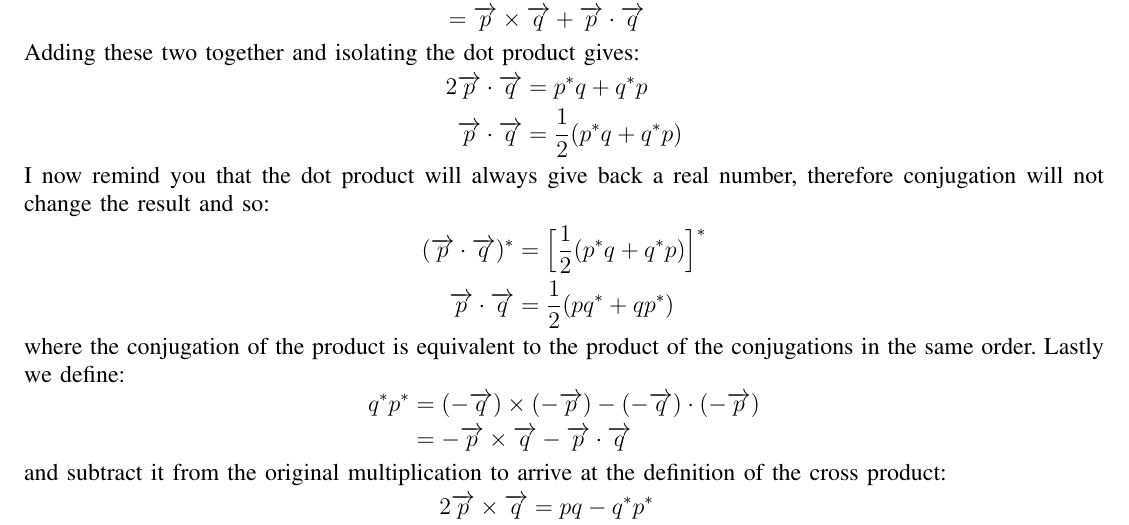
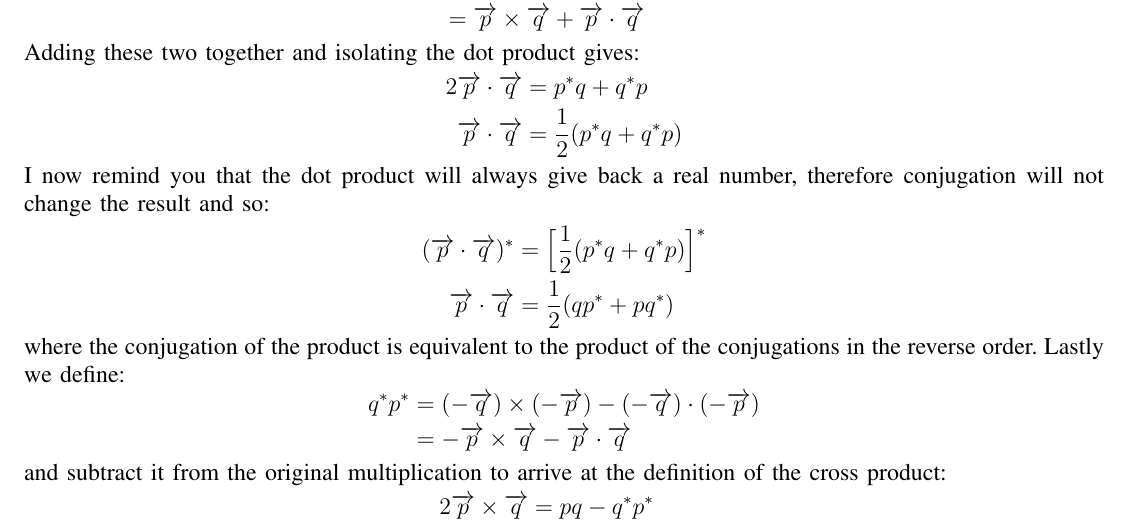
Before and after one commit to nathanmarianovsky/Rotations, a LaTeX paper (Quaternions/Quaternions.tex): part of page 3 of 8, cut so that both start at the same text. Compiled offline with pdfLaTeX.

Commit message:
A Little Fix on the Language and Some Restructuring

```diff
--- a/Rotations.tex
+++ b/Quaternions/Quaternions.tex
@@ -265,10 +265,10 @@ I now remind you that the dot product will always give back a real number, there
 \begin{equation*}
 \begin{split}
 (\overrightarrow{p} \cdot \overrightarrow{q})^* &= \Big[ \frac{1}{2}(p^*q + q^*p) \Big]^* \\
-\overrightarrow{p} \cdot \overrightarrow{q} &= \frac{1}{2}(pq^* + qp^*)
+\overrightarrow{p} \cdot \overrightarrow{q} &= \frac{1}{2}(qp^* + pq^*)
 \end{split}
 \end{equation*}
-where the conjugation of the product is equivalent to the product of the conjugations in the same order. Lastly we define:
+where the conjugation of the product is equivalent to the product of the conjugations in the reverse order. Lastly we define:
 \begin{equation*}
 \begin{split}
 q^*p^* &= (-\overrightarrow{q}) \times (-\overrightarrow{p}) - (-\overrightarrow{q}) \cdot (-\overrightarrow{p}) \\
```
Also changed, not shown: Quaternions/Quaternion_Algebra.png (renamed from Quaternion_Algebra.png), Quaternions/Quaternions.pdf (added), Quaternions/README.md (renamed from README.md), Rotations.pdf (deleted), 6 other files.
